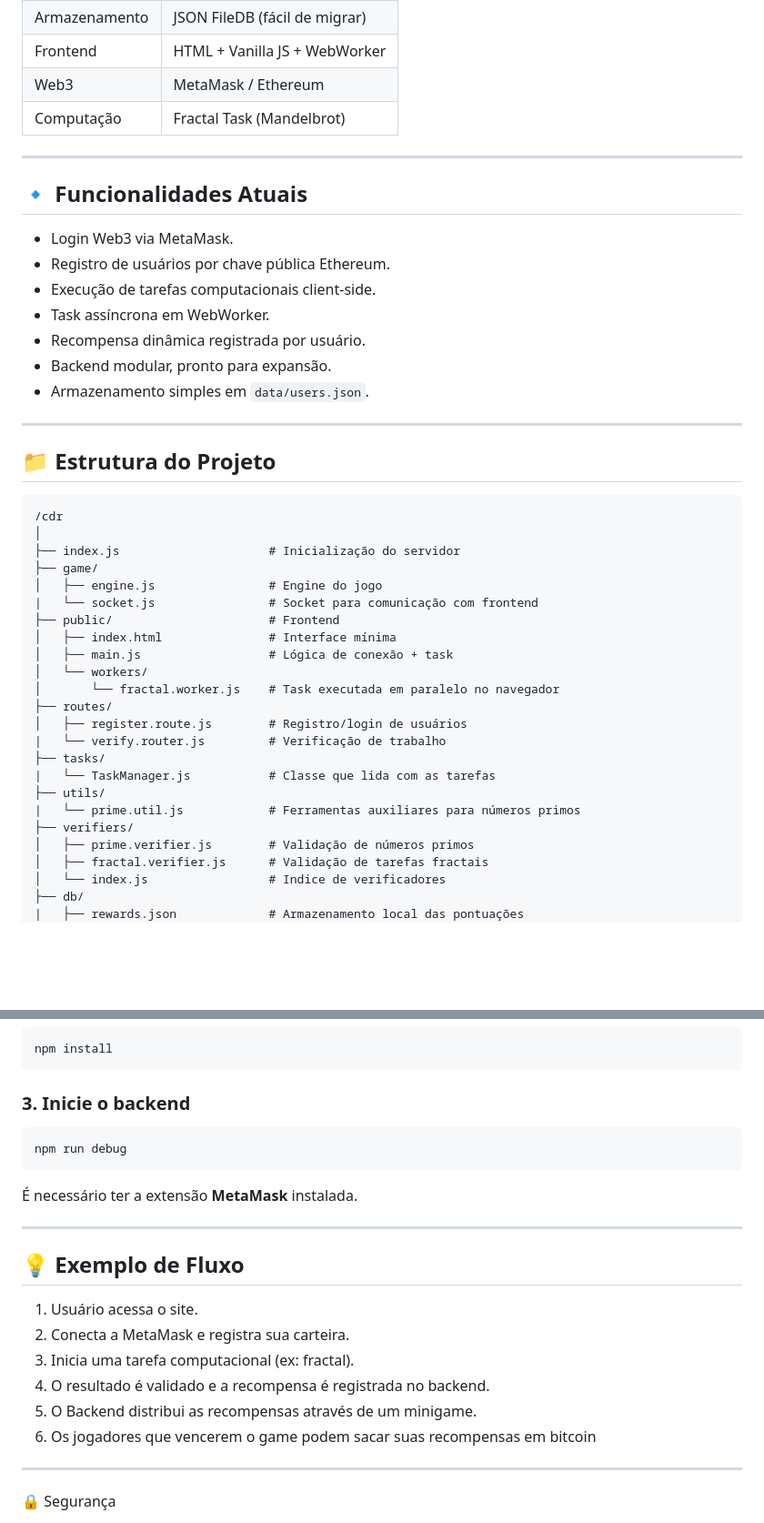
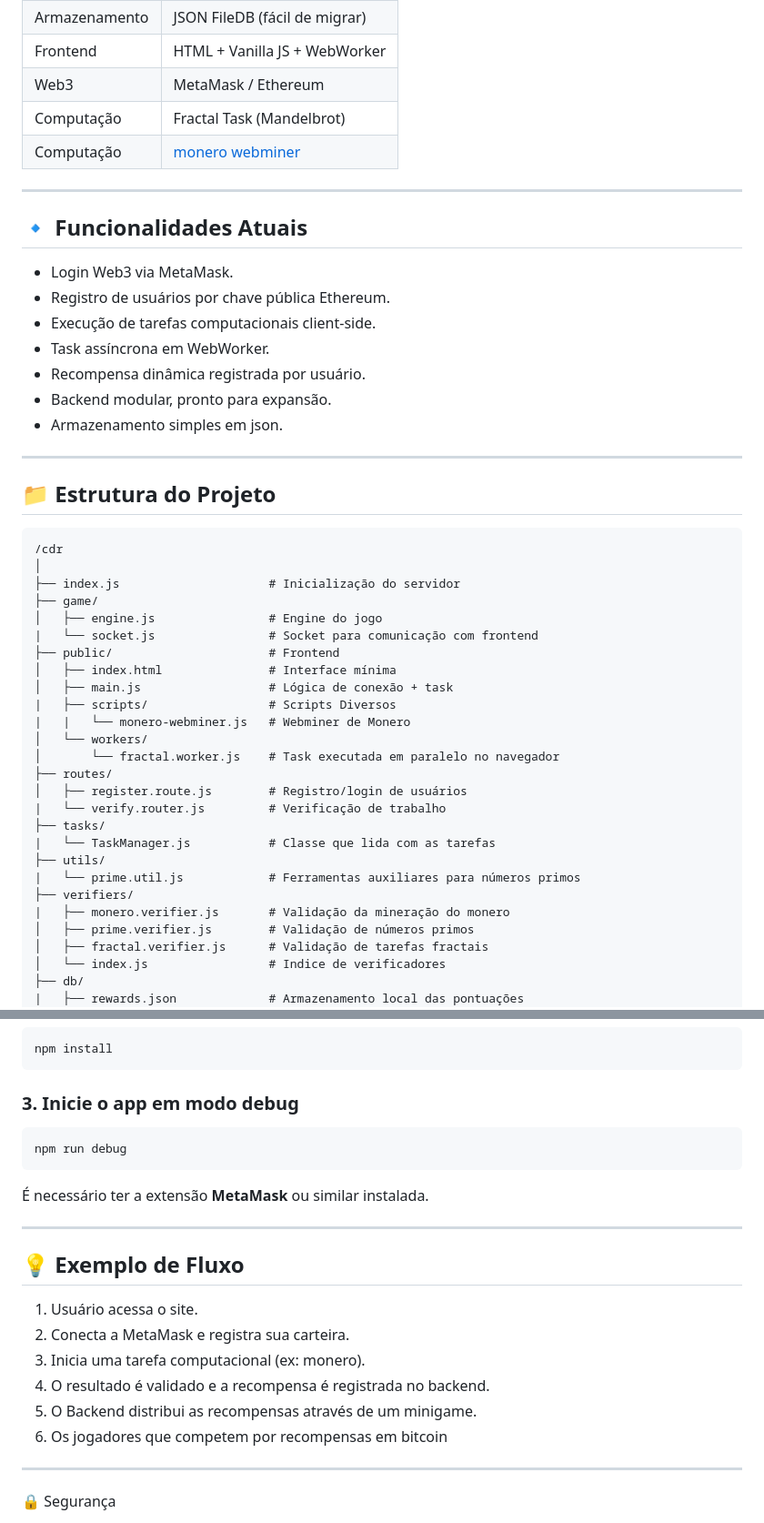
Before and after one commit to LizzardMedeiros/cycle-mine, a Markdown page: README.md, 2 parts joined by grey strips. Shown: that part at 91% size. Drawn GitHub-style; blank space fills up the shorter version.

````diff
--- a/README.md
+++ b/README.md
@@ -17,6 +17,7 @@ A arquitetura é modular, aberta para evoluir e integrar plataformas como **Rend
 | Frontend      | HTML + Vanilla JS + WebWorker |
 | Web3          | MetaMask / Ethereum           |
 | Computação    | Fractal Task (Mandelbrot)     |
+| Computação    | [monero webminer](https://github.com/NajmAjmal/monero-webminer) |
 
 ---
 
@@ -28,7 +29,7 @@ A arquitetura é modular, aberta para evoluir e integrar plataformas como **Rend
 * Task assíncrona em WebWorker.
 * Recompensa dinâmica registrada por usuário.
 * Backend modular, pronto para expansão.
-* Armazenamento simples em `data/users.json`.
+* Armazenamento simples em json.
 
 ---
 
@@ -44,6 +45,8 @@ A arquitetura é modular, aberta para evoluir e integrar plataformas como **Rend
 ├── public/                      # Frontend
 │   ├── index.html               # Interface mínima
 │   ├── main.js                  # Lógica de conexão + task
+|   ├── scripts/                 # Scripts Diversos
+|   |   └── monero-webminer.js   # Webminer de Monero
 │   └── workers/
 │       └── fractal.worker.js    # Task executada em paralelo no navegador
 ├── routes/
@@ -54,6 +57,7 @@ A arquitetura é modular, aberta para evoluir e integrar plataformas como **Rend
 ├── utils/
 |   └── prime.util.js            # Ferramentas auxiliares para números primos
 ├── verifiers/
+|   ├── monero.verifier.js       # Validação da mineração do monero
 │   ├── prime.verifier.js        # Validação de números primos
 │   ├── fractal.verifier.js      # Validação de tarefas fractais
 │   └── index.js                 # Indice de verificadores
@@ -82,13 +86,13 @@ cd cycle-mine
 npm install
 ```
 
-### 3. Inicie o backend
+### 3. Inicie o app em modo debug
 
 ```bash
 npm run debug
 ```
 
-É necessário ter a extensão **MetaMask** instalada.
+É necessário ter a extensão **MetaMask** ou similar instalada.
 
 ---
 
@@ -96,10 +100,10 @@ npm run debug
 
 1. Usuário acessa o site.
 2. Conecta a MetaMask e registra sua carteira.
-3. Inicia uma tarefa computacional (ex: fractal).
+3. Inicia uma tarefa computacional (ex: monero).
 4. O resultado é validado e a recompensa é registrada no backend.
 5. O Backend distribui as recompensas através de um minigame.
-6. Os jogadores que vencerem o game podem sacar suas recompensas em bitcoin
+6. Os jogadores que competem por recompensas em bitcoin
 
 ---
 
````
